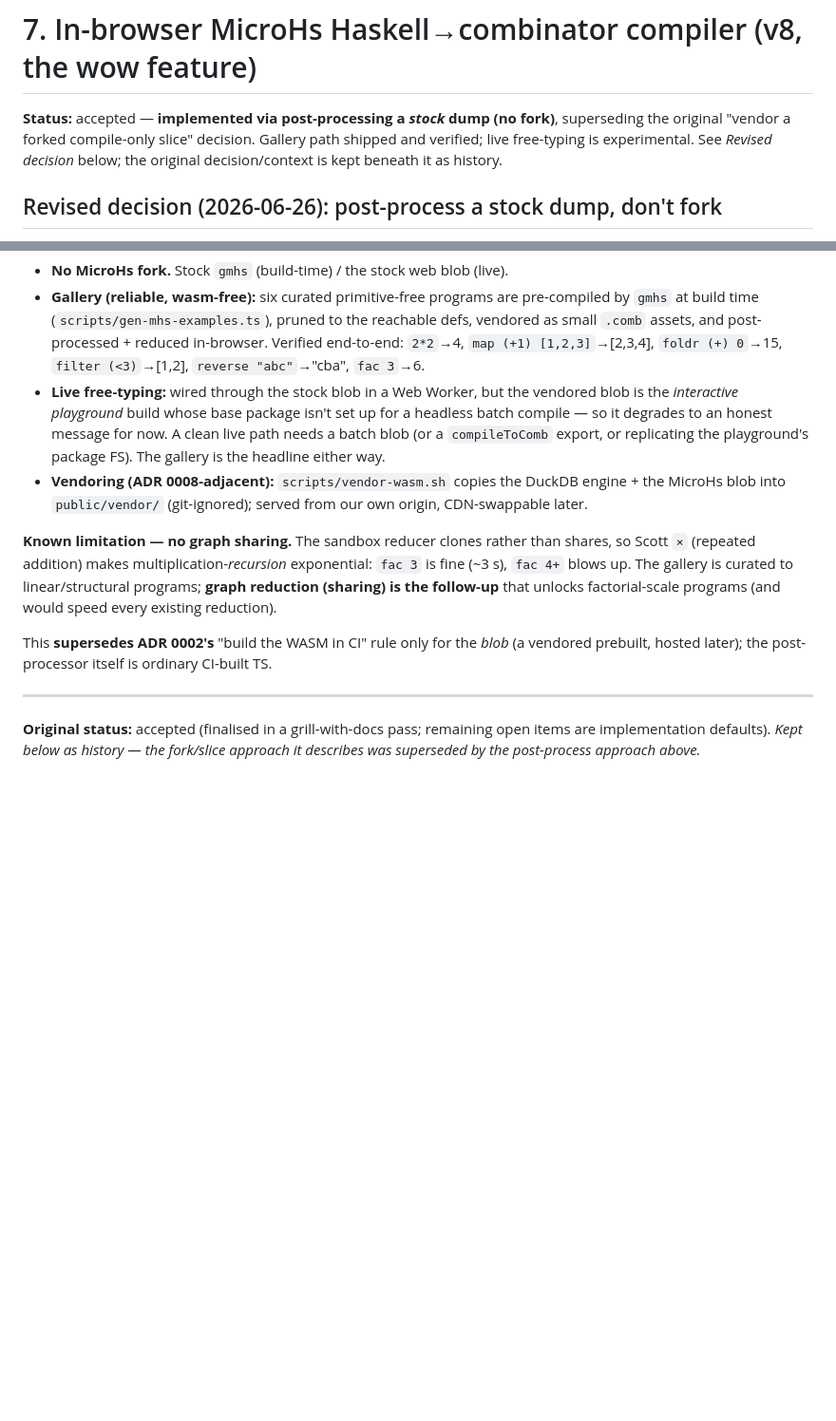
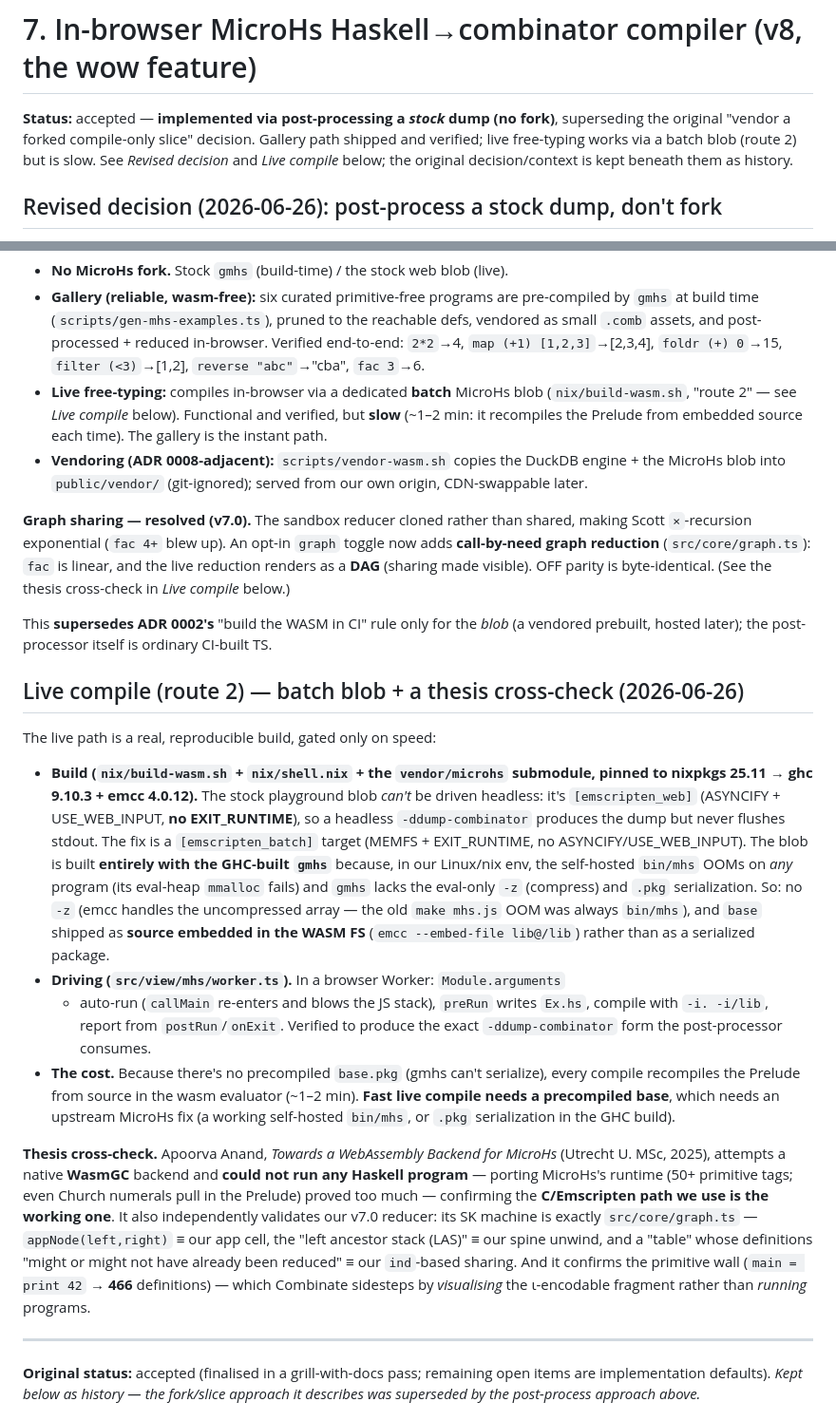
Before and after one commit to Tritlo/Combinate, a Markdown page: docs/adr/0007-microhs-in-browser-compiler.md, 2 parts joined by grey strips. Shown at 95% size. Drawn GitHub-style; blank space fills up the shorter version.

Commit message:
docs(adr-0007): record route-2 live compile (works, slow) + thesis cross-check
Updates ADR 0007: live free-typing now works via the path-2 batch blob (the
EXIT_RUNTIME diagnosis, gmhs-only build, base embedded at /lib, browser-worker
driving) but is slow (recompiles the Prelude; fast path needs a precompiled base
= upstream fix). Marks graph sharing resolved in v7.0. Cross-checks against Anand,
"Towards a WebAssembly Backend for MicroHs" (UU 2025): its WasmGC backend couldn't
run programs (confirming the C/Emscripten path is the working one), and its SK
machine independently validates src/core/graph.ts (appNode/LAS/shared-table =
our app-cell/spine/ind-sharing) plus the primitive wall (print 42 -> 466 defs).

Claude-Session: https://claude.ai/code/session_01R7biKoy7e4Uriwv4vbi7WC

```diff
--- a/docs/adr/0007-microhs-in-browser-compiler.md
+++ b/docs/adr/0007-microhs-in-browser-compiler.md
@@ -1,6 +1,6 @@
 # 7. In-browser MicroHs Haskell→combinator compiler (v8, the wow feature)
 
-**Status:** accepted — **implemented via post-processing a *stock* dump (no fork)**, superseding the original "vendor a forked compile-only slice" decision. Gallery path shipped and verified; live free-typing is experimental. See *Revised decision* below; the original decision/context is kept beneath it as history.
+**Status:** accepted — **implemented via post-processing a *stock* dump (no fork)**, superseding the original "vendor a forked compile-only slice" decision. Gallery path shipped and verified; live free-typing works via a batch blob (route 2) but is slow. See *Revised decision* and *Live compile* below; the original decision/context is kept beneath them as history.
 
 ## Revised decision (2026-06-26): post-process a stock dump, don't fork
 
@@ -33,23 +33,59 @@ render Scott numerals as glyphs/strings.
   the reachable defs, vendored as small `.comb` assets, and post-processed +
   reduced in-browser. Verified end-to-end: `2*2`→4, `map (+1) [1,2,3]`→[2,3,4],
   `foldr (+) 0`→15, `filter (<3)`→[1,2], `reverse "abc"`→"cba", `fac 3`→6.
-- **Live free-typing:** wired through the stock blob in a Web Worker, but the
-  vendored blob is the *interactive playground* build whose base package isn't set
-  up for a headless batch compile — so it degrades to an honest message for now.
-  A clean live path needs a batch blob (or a `compileToComb` export, or replicating
-  the playground's package FS). The gallery is the headline either way.
+- **Live free-typing:** compiles in-browser via a dedicated **batch** MicroHs blob
+  (`nix/build-wasm.sh`, "route 2" — see *Live compile* below). Functional and
+  verified, but **slow** (~1–2 min: it recompiles the Prelude from embedded source
+  each time). The gallery is the instant path.
 - **Vendoring (ADR 0008-adjacent):** `scripts/vendor-wasm.sh` copies the DuckDB
   engine + the MicroHs blob into `public/vendor/` (git-ignored); served from our own
   origin, CDN-swappable later.
 
-**Known limitation — no graph sharing.** The sandbox reducer clones rather than
-shares, so Scott `×` (repeated addition) makes multiplication-*recursion*
-exponential: `fac 3` is fine (~3 s), `fac 4+` blows up. The gallery is curated to
-linear/structural programs; **graph reduction (sharing) is the follow-up** that
-unlocks factorial-scale programs (and would speed every existing reduction).
+**Graph sharing — resolved (v7.0).** The sandbox reducer cloned rather than shared,
+making Scott `×`-recursion exponential (`fac 4+` blew up). An opt-in `graph` toggle
+now adds **call-by-need graph reduction** (`src/core/graph.ts`): `fac` is linear,
+and the live reduction renders as a **DAG** (sharing made visible). OFF parity is
+byte-identical. (See the thesis cross-check in *Live compile* below.)
 
 This **supersedes ADR 0002's** "build the WASM in CI" rule only for the *blob* (a
 vendored prebuilt, hosted later); the post-processor itself is ordinary CI-built TS.
+
+## Live compile (route 2) — batch blob + a thesis cross-check (2026-06-26)
+
+The live path is a real, reproducible build, gated only on speed:
+
+- **Build (`nix/build-wasm.sh` + `nix/shell.nix` + the `vendor/microhs` submodule,
+  pinned to nixpkgs 25.11 → ghc 9.10.3 + emcc 4.0.12).** The stock playground blob
+  *can't* be driven headless: it's `[emscripten_web]` (ASYNCIFY + USE_WEB_INPUT,
+  **no EXIT_RUNTIME**), so a headless `-ddump-combinator` produces the dump but
+  never flushes stdout. The fix is a `[emscripten_batch]` target (MEMFS +
+  EXIT_RUNTIME, no ASYNCIFY/USE_WEB_INPUT). The blob is built **entirely with the
+  GHC-built `gmhs`** because, in our Linux/nix env, the self-hosted `bin/mhs` OOMs
+  on *any* program (its eval-heap `mmalloc` fails) and `gmhs` lacks the eval-only
+  `-z` (compress) and `.pkg` serialization. So: no `-z` (emcc handles the
+  uncompressed array — the old `make mhs.js` OOM was always `bin/mhs`), and `base`
+  shipped as **source embedded in the WASM FS** (`emcc --embed-file lib@/lib`)
+  rather than as a serialized package.
+- **Driving (`src/view/mhs/worker.ts`).** In a browser Worker: `Module.arguments`
+  + auto-run (`callMain` re-enters and blows the JS stack), `preRun` writes `Ex.hs`,
+  compile with `-i. -i/lib`, report from `postRun`/`onExit`. Verified to produce the
+  exact `-ddump-combinator` form the post-processor consumes.
+- **The cost.** Because there's no precompiled `base.pkg` (gmhs can't serialize),
+  every compile recompiles the Prelude from source in the wasm evaluator (~1–2 min).
+  **Fast live compile needs a precompiled base**, which needs an upstream MicroHs
+  fix (a working self-hosted `bin/mhs`, or `.pkg` serialization in the GHC build).
+
+**Thesis cross-check.** Apoorva Anand, *Towards a WebAssembly Backend for MicroHs*
+(Utrecht U. MSc, 2025), attempts a native **WasmGC** backend and **could not run any
+Haskell program** — porting MicroHs's runtime (50+ primitive tags; even Church
+numerals pull in the Prelude) proved too much — confirming the **C/Emscripten path
+we use is the working one**. It also independently validates our v7.0 reducer: its
+SK machine is exactly `src/core/graph.ts` — `appNode(left,right)` ≡ our app cell,
+the "left ancestor stack (LAS)" ≡ our spine unwind, and a "table" whose definitions
+"might or might not have already been reduced" ≡ our `ind`-based sharing. And it
+confirms the primitive wall (`main = print 42` → **466** definitions) — which
+Combinate sidesteps by *visualising* the ι-encodable fragment rather than *running*
+programs.
 
 ---
 
```
